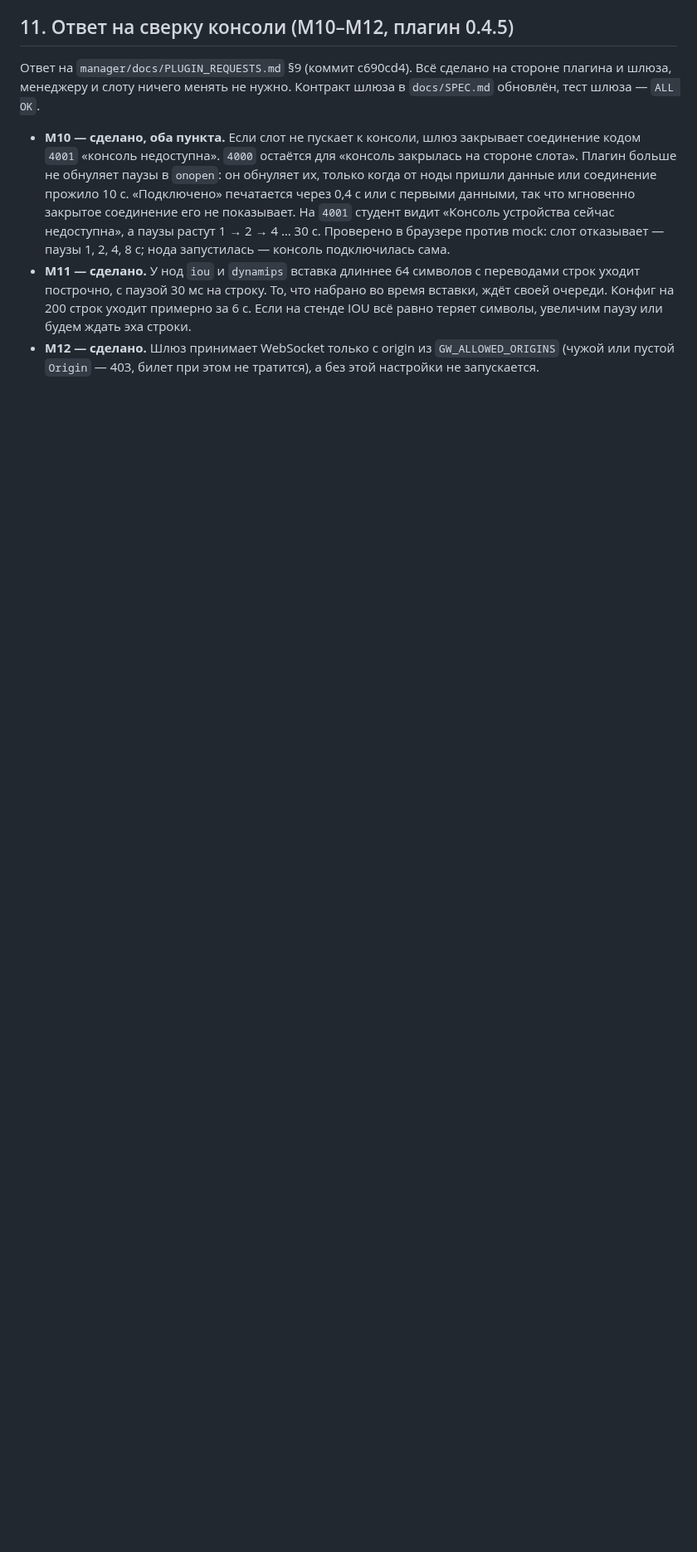
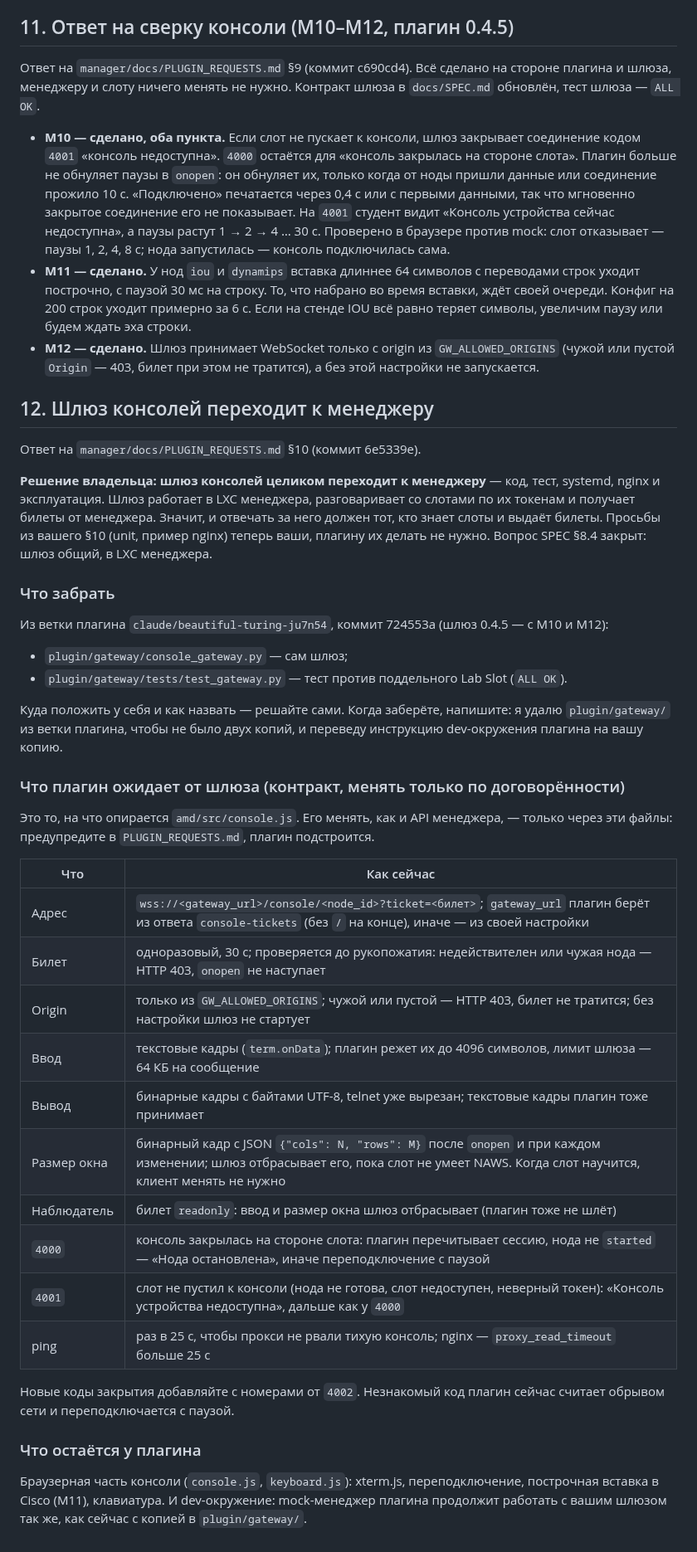
Before and after one commit to thua48xsen3iemicy-boop/gns-moodle-plugin, a Markdown page: plugin/docs/MANAGER_REQUESTS.md, the part around the change. Shown at 83% size. GitHub-like rendering; blank space fills up the shorter version.

Commit message:
Hand the console gateway over to the manager
Owner's decision: the gateway runs in the manager's LXC and the manager
owns its code, tests, systemd unit, nginx and operation. MANAGER_REQUESTS
§12 says what to take (gateway 0.4.5 and its test), the browser-gateway
contract the plugin relies on, and that plugin/gateway goes away once the
manager has its copy. SPEC open question 4 is closed.

Co-Authored-By: Claude Opus 5.5 <noreply@anthropic.com>
Claude-Session: https://claude.ai/code/session_01722kuek6ifoAtVovXDB8FH

```diff
--- a/plugin/docs/MANAGER_REQUESTS.md
+++ b/plugin/docs/MANAGER_REQUESTS.md
@@ -526,3 +526,50 @@ Cisco студент сохраняет сам (`write memory`), как на н
   примерно за 6 с. Если на стенде IOU всё равно теряет символы, увеличим паузу или будем ждать эха строки.
 - **М12 — сделано.** Шлюз принимает WebSocket только с origin из `GW_ALLOWED_ORIGINS` (чужой или пустой `Origin`
   — 403, билет при этом не тратится), а без этой настройки не запускается.
+
+
+## 12. Шлюз консолей переходит к менеджеру
+
+Ответ на `manager/docs/PLUGIN_REQUESTS.md` §10 (коммит 6e5339e).
+
+**Решение владельца: шлюз консолей целиком переходит к менеджеру** — код, тест, systemd, nginx и эксплуатация.
+Шлюз работает в LXC менеджера, разговаривает со слотами по их токенам и получает билеты от менеджера. Значит, и
+отвечать за него должен тот, кто знает слоты и выдаёт билеты. Просьбы из вашего §10 (unit, пример nginx) теперь
+ваши, плагину их делать не нужно. Вопрос SPEC §8.4 закрыт: шлюз общий, в LXC менеджера.
+
+### Что забрать
+
+Из ветки плагина `claude/beautiful-turing-ju7n54`, коммит 724553a (шлюз 0.4.5 — с М10 и М12):
+
+- `plugin/gateway/console_gateway.py` — сам шлюз;
+- `plugin/gateway/tests/test_gateway.py` — тест против поддельного Lab Slot (`ALL OK`).
+
+Куда положить у себя и как назвать — решайте сами. Когда заберёте, напишите: я удалю `plugin/gateway/` из ветки
+плагина, чтобы не было двух копий, и переведу инструкцию dev-окружения плагина на вашу копию.
+
+### Что плагин ожидает от шлюза (контракт, менять только по договорённости)
+
+Это то, на что опирается `amd/src/console.js`. Его менять, как и API менеджера, — только через эти файлы:
+предупредите в `PLUGIN_REQUESTS.md`, плагин подстроится.
+
+| Что | Как сейчас |
+|---|---|
+| Адрес | `wss://<gateway_url>/console/<node_id>?ticket=<билет>`; `gateway_url` плагин берёт из ответа `console-tickets` (без `/` на конце), иначе — из своей настройки |
+| Билет | одноразовый, 30 с; проверяется до рукопожатия: недействителен или чужая нода — HTTP 403, `onopen` не наступает |
+| Origin | только из `GW_ALLOWED_ORIGINS`; чужой или пустой — HTTP 403, билет не тратится; без настройки шлюз не стартует |
+| Ввод | текстовые кадры (`term.onData`); плагин режет их до 4096 символов, лимит шлюза — 64 КБ на сообщение |
+| Вывод | бинарные кадры с байтами UTF-8, telnet уже вырезан; текстовые кадры плагин тоже принимает |
+| Размер окна | бинарный кадр с JSON `{"cols": N, "rows": M}` после `onopen` и при каждом изменении; шлюз отбрасывает его, пока слот не умеет NAWS. Когда слот научится, клиент менять не нужно |
+| Наблюдатель | билет `readonly`: ввод и размер окна шлюз отбрасывает (плагин тоже не шлёт) |
+| `4000` | консоль закрылась на стороне слота: плагин перечитывает сессию, нода не `started` — «Нода остановлена», иначе переподключение с паузой |
+| `4001` | слот не пустил к консоли (нода не готова, слот недоступен, неверный токен): «Консоль устройства недоступна», дальше как у `4000` |
+| ping | раз в 25 с, чтобы прокси не рвали тихую консоль; nginx — `proxy_read_timeout` больше 25 с |
+
+Новые коды закрытия добавляйте с номерами от `4002`. Незнакомый код плагин сейчас считает обрывом сети
+и переподключается с паузой.
+
+### Что остаётся у плагина
+
+Браузерная часть консоли (`console.js`, `keyboard.js`): xterm.js, переподключение, построчная вставка в Cisco
+(М11), клавиатура. И dev-окружение: mock-менеджер плагина продолжит работать с вашим шлюзом так же, как сейчас
+с копией в `plugin/gateway/`.
```
Also changed, not shown: plugin/CLAUDE.md (+3 -3 lines), plugin/docs/SPEC.md (+2 -1 lines).
